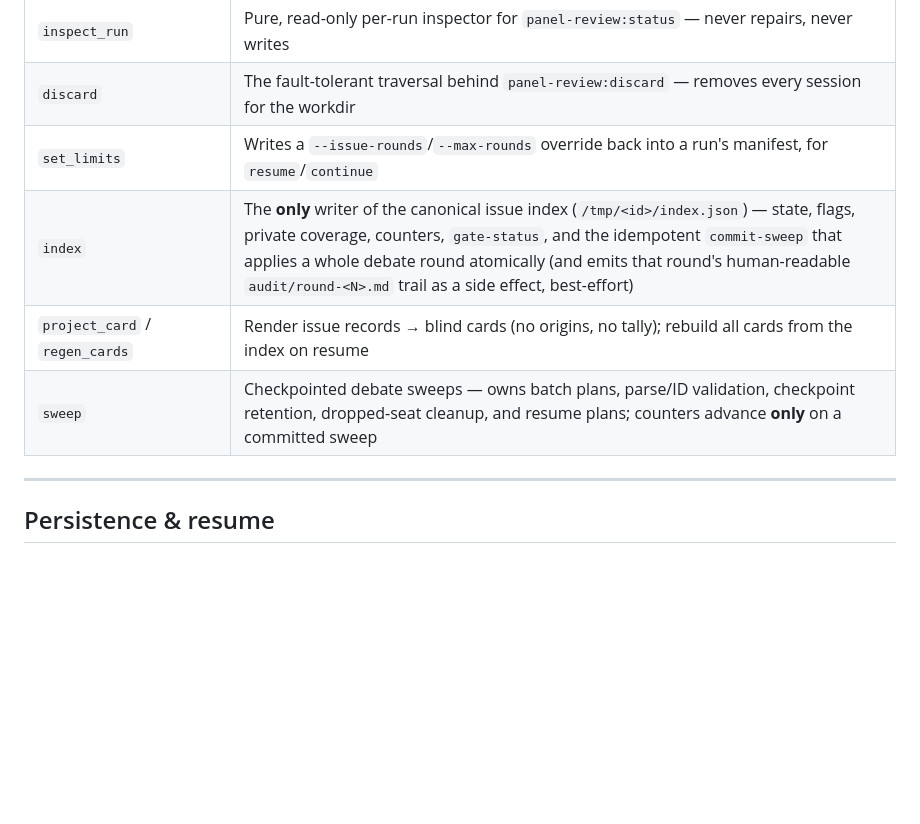
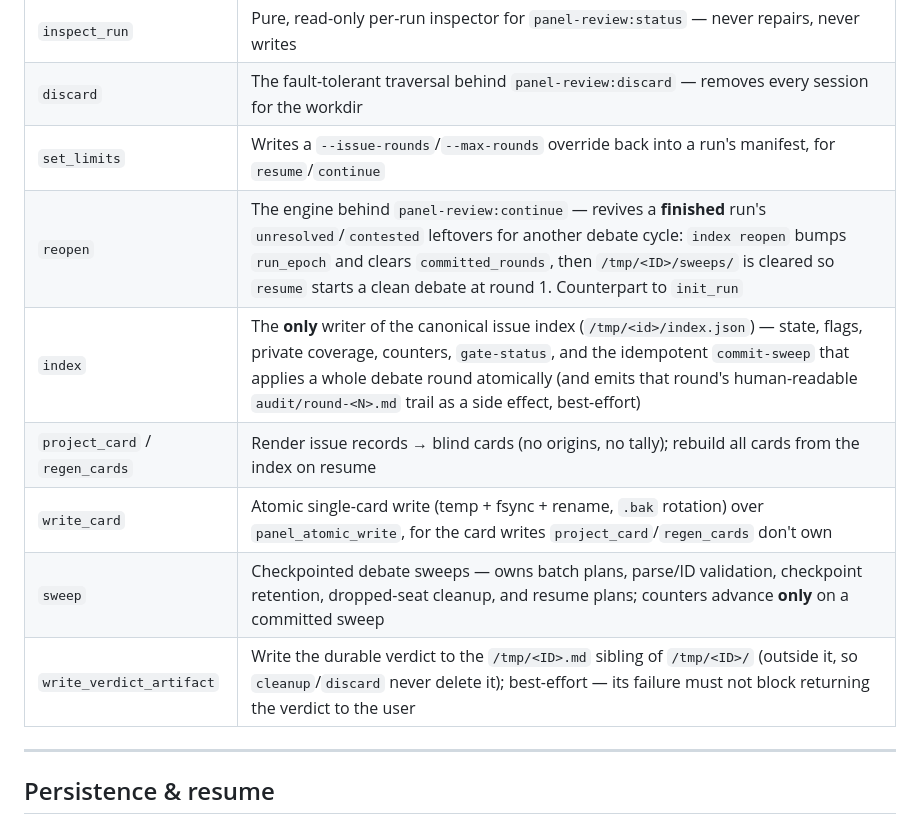
Before and after one commit to kofa73/panel-review, a Markdown page: README.md, the part around the change. Drawn GitHub-style; blank space fills up the shorter version.

```diff
--- a/README.md
+++ b/README.md
@@ -341,9 +341,12 @@ malformed block, using its own prior output plus `parse_block --diagnose` output
 | `inspect_run` | Pure, read-only per-run inspector for `panel-review:status` — never repairs, never writes |
 | `discard` | The fault-tolerant traversal behind `panel-review:discard` — removes every session for the workdir |
 | `set_limits` | Writes a `--issue-rounds`/`--max-rounds` override back into a run's manifest, for `resume`/`continue` |
+| `reopen` | The engine behind `panel-review:continue` — revives a **finished** run's `unresolved`/`contested` leftovers for another debate cycle: `index reopen` bumps `run_epoch` and clears `committed_rounds`, then `/tmp/<ID>/sweeps/` is cleared so `resume` starts a clean debate at round 1. Counterpart to `init_run` |
 | `index` | The **only** writer of the canonical issue index (`/tmp/<id>/index.json`) — state, flags, private coverage, counters, `gate-status`, and the idempotent `commit-sweep` that applies a whole debate round atomically (and emits that round's human-readable `audit/round-<N>.md` trail as a side effect, best-effort) |
 | `project_card` / `regen_cards` | Render issue records → blind cards (no origins, no tally); rebuild all cards from the index on resume |
+| `write_card` | Atomic single-card write (temp + fsync + rename, `.bak` rotation) over `panel_atomic_write`, for the card writes `project_card`/`regen_cards` don't own |
 | `sweep` | Checkpointed debate sweeps — owns batch plans, parse/ID validation, checkpoint retention, dropped-seat cleanup, and resume plans; counters advance **only** on a committed sweep |
+| `write_verdict_artifact` | Write the durable verdict to the `/tmp/<ID>.md` sibling of `/tmp/<ID>/` (outside it, so `cleanup`/`discard` never delete it); best-effort — its failure must not block returning the verdict to the user |
 
 ---
 
```
Also changed, not shown: CLAUDE.md (+35 -17 lines).
